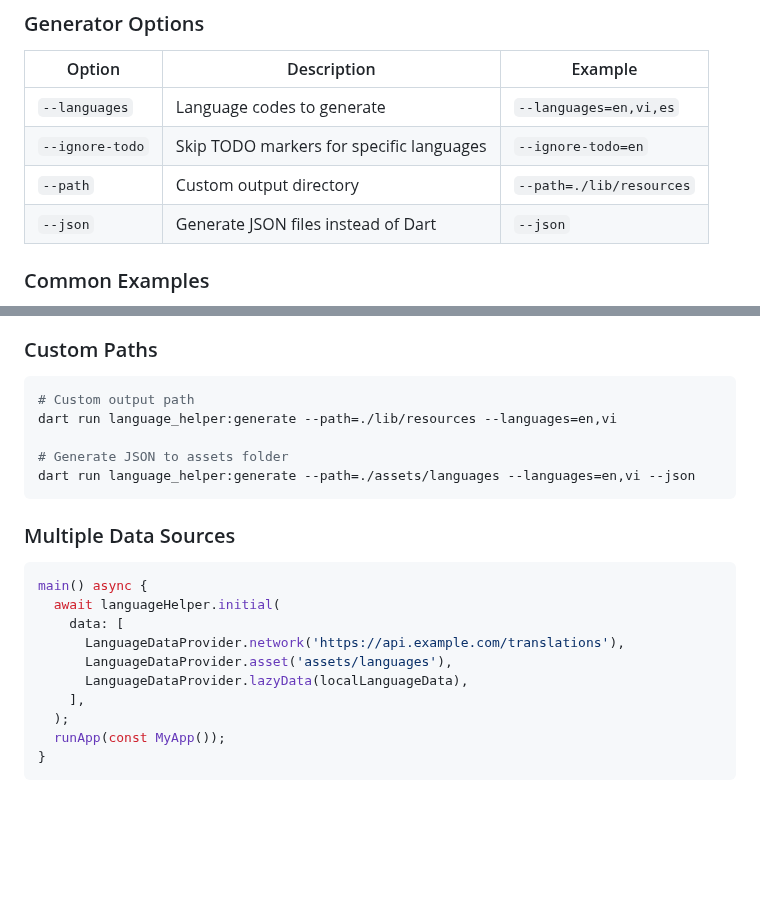
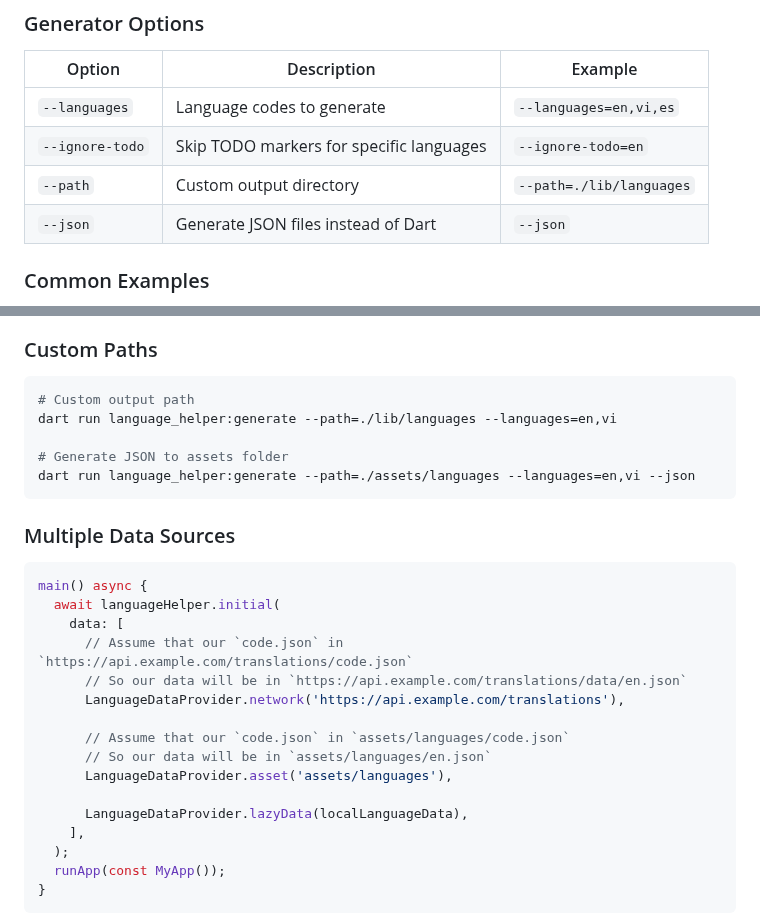
Before and after one commit to lamnhan066/language_helper, a Markdown page: README.md, 2 parts joined by grey strips. GitHub-like rendering; blank space fills up the shorter version.

Commit message:
docs: update README with new custom output directory and clarify language data provider paths

````diff
--- a/README.md
+++ b/README.md
@@ -135,7 +135,7 @@ assets/languages/
 |--------|-------------|---------|
 | `--languages` | Language codes to generate | `--languages=en,vi,es` |
 | `--ignore-todo` | Skip TODO markers for specific languages | `--ignore-todo=en` |
-| `--path` | Custom output directory | `--path=./lib/resources` |
+| `--path` | Custom output directory | `--path=./lib/languages` |
 | `--json` | Generate JSON files instead of Dart | `--json` |
 
 ### Common Examples
@@ -297,7 +297,7 @@ final overrides = languageHelper.codesOverrides; // Override languages
 
 ```bash
 # Custom output path
-dart run language_helper:generate --path=./lib/resources --languages=en,vi
+dart run language_helper:generate --path=./lib/languages --languages=en,vi
 
 # Generate JSON to assets folder
 dart run language_helper:generate --path=./assets/languages --languages=en,vi --json
@@ -309,8 +309,14 @@ dart run language_helper:generate --path=./assets/languages --languages=en,vi --
 main() async {
   await languageHelper.initial(
     data: [
+      // Assume that our `code.json` in `https://api.example.com/translations/code.json`
+      // So our data will be in `https://api.example.com/translations/data/en.json`
       LanguageDataProvider.network('https://api.example.com/translations'),
+
+      // Assume that our `code.json` in `assets/languages/code.json`
+      // So our data will be in `assets/languages/en.json`
       LanguageDataProvider.asset('assets/languages'),
+
       LanguageDataProvider.lazyData(localLanguageData),
     ],
   );
````
